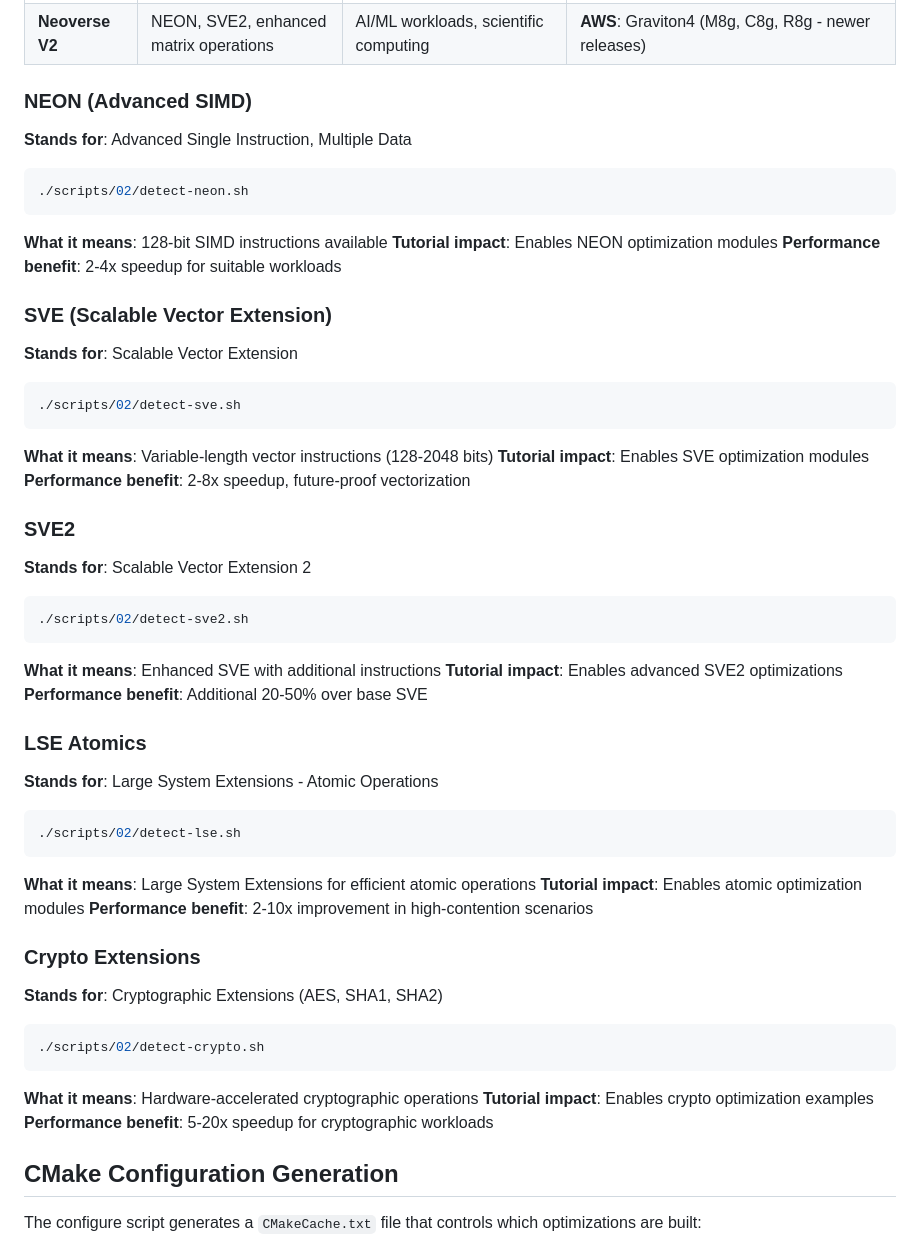
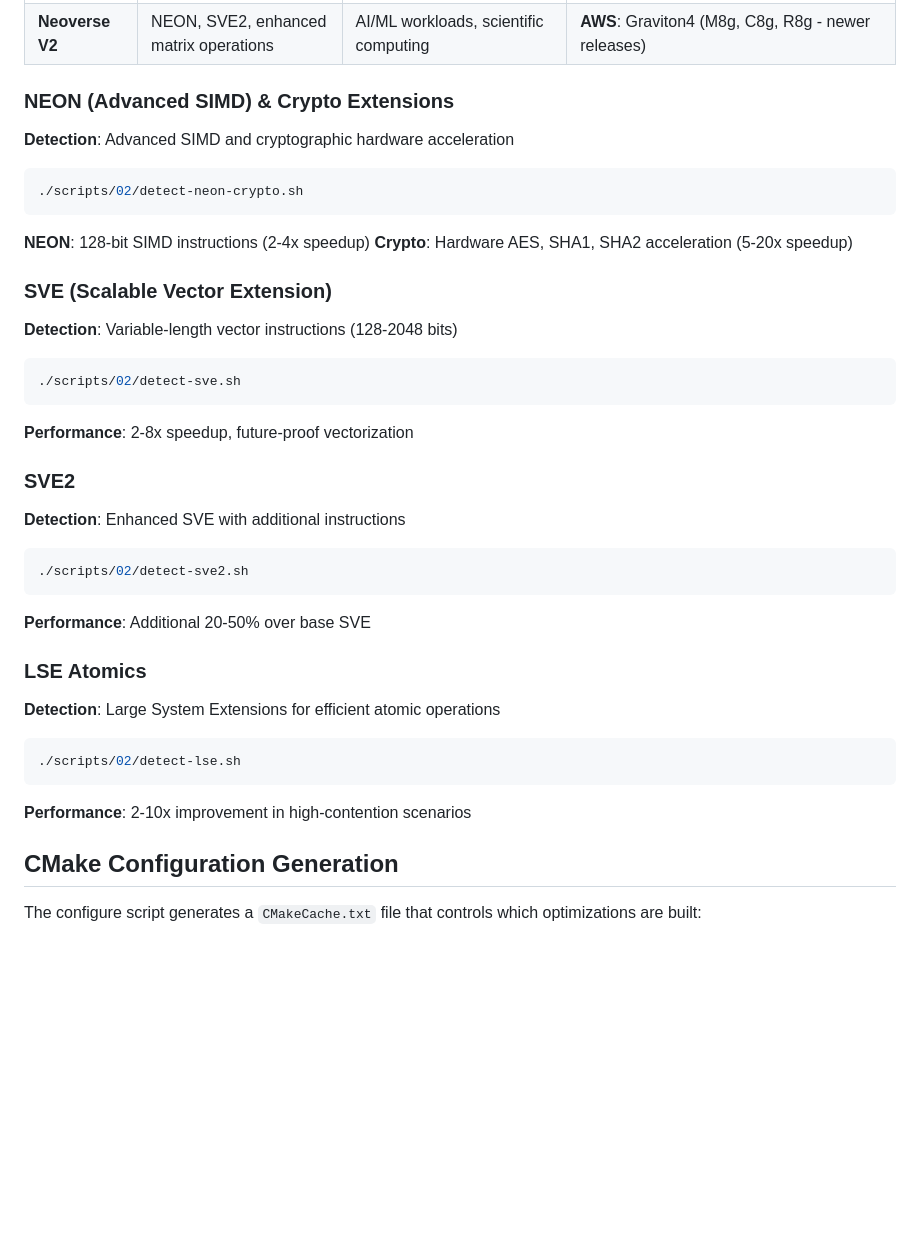
Before and after one commit to geremyCohen/arm_benchmarking, a Markdown page: 02-hardware-detection.md, the part around the change. GitHub-like rendering; blank space fills up the shorter version.

Commit message:
Update hardware detection docs to use combined script
- Reference new detect-neon-crypto.sh script instead of individual ones
- Make verbiage more succinct and focused
- Streamline feature descriptions for better readability

````diff
--- a/02-hardware-detection.md
+++ b/02-hardware-detection.md
@@ -11,55 +11,35 @@ The tutorial automatically detects which instruction set features are available
 | **Neoverse V1** | NEON, SVE, wide execution, large caches | Scientific computing, simulation, AI training | **AWS**: Graviton3 (M7g, C7g, R7g, Hpc7g) |
 | **Neoverse V2** | NEON, SVE2, enhanced matrix operations | AI/ML workloads, scientific computing | **AWS**: Graviton4 (M8g, C8g, R8g - newer releases) |
 
-### NEON (Advanced SIMD)
-**Stands for**: Advanced Single Instruction, Multiple Data
+### NEON (Advanced SIMD) & Crypto Extensions
+**Detection**: Advanced SIMD and cryptographic hardware acceleration
 ```bash
-./scripts/02/detect-neon.sh
+./scripts/02/detect-neon-crypto.sh
 ```
 
-**What it means**: 128-bit SIMD instructions available
-**Tutorial impact**: Enables NEON optimization modules
-**Performance benefit**: 2-4x speedup for suitable workloads
+**NEON**: 128-bit SIMD instructions (2-4x speedup)
+**Crypto**: Hardware AES, SHA1, SHA2 acceleration (5-20x speedup)
 
 ### SVE (Scalable Vector Extension)
-**Stands for**: Scalable Vector Extension
+**Detection**: Variable-length vector instructions (128-2048 bits)
 ```bash
 ./scripts/02/detect-sve.sh
 ```
-
-**What it means**: Variable-length vector instructions (128-2048 bits)
-**Tutorial impact**: Enables SVE optimization modules
-**Performance benefit**: 2-8x speedup, future-proof vectorization
+**Performance**: 2-8x speedup, future-proof vectorization
 
 ### SVE2
-**Stands for**: Scalable Vector Extension 2
+**Detection**: Enhanced SVE with additional instructions
 ```bash
 ./scripts/02/detect-sve2.sh
 ```
-
-**What it means**: Enhanced SVE with additional instructions
-**Tutorial impact**: Enables advanced SVE2 optimizations
-**Performance benefit**: Additional 20-50% over base SVE
+**Performance**: Additional 20-50% over base SVE
 
 ### LSE Atomics
-**Stands for**: Large System Extensions - Atomic Operations
+**Detection**: Large System Extensions for efficient atomic operations
 ```bash
 ./scripts/02/detect-lse.sh
 ```
-
-**What it means**: Large System Extensions for efficient atomic operations
-**Tutorial impact**: Enables atomic optimization modules
-**Performance benefit**: 2-10x improvement in high-contention scenarios
-
-### Crypto Extensions
-**Stands for**: Cryptographic Extensions (AES, SHA1, SHA2)
-```bash
-./scripts/02/detect-crypto.sh
-```
-
-**What it means**: Hardware-accelerated cryptographic operations
-**Tutorial impact**: Enables crypto optimization examples
-**Performance benefit**: 5-20x speedup for cryptographic workloads
+**Performance**: 2-10x improvement in high-contention scenarios
 
 ## CMake Configuration Generation
 
````
